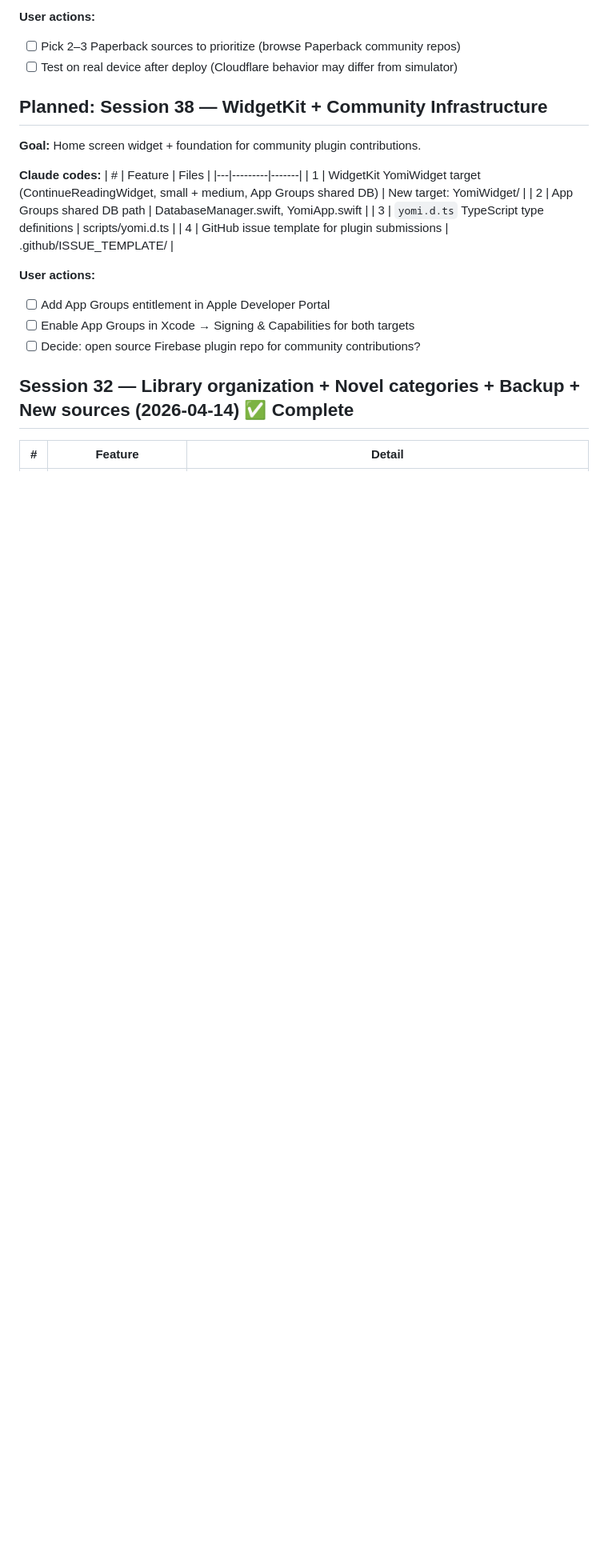
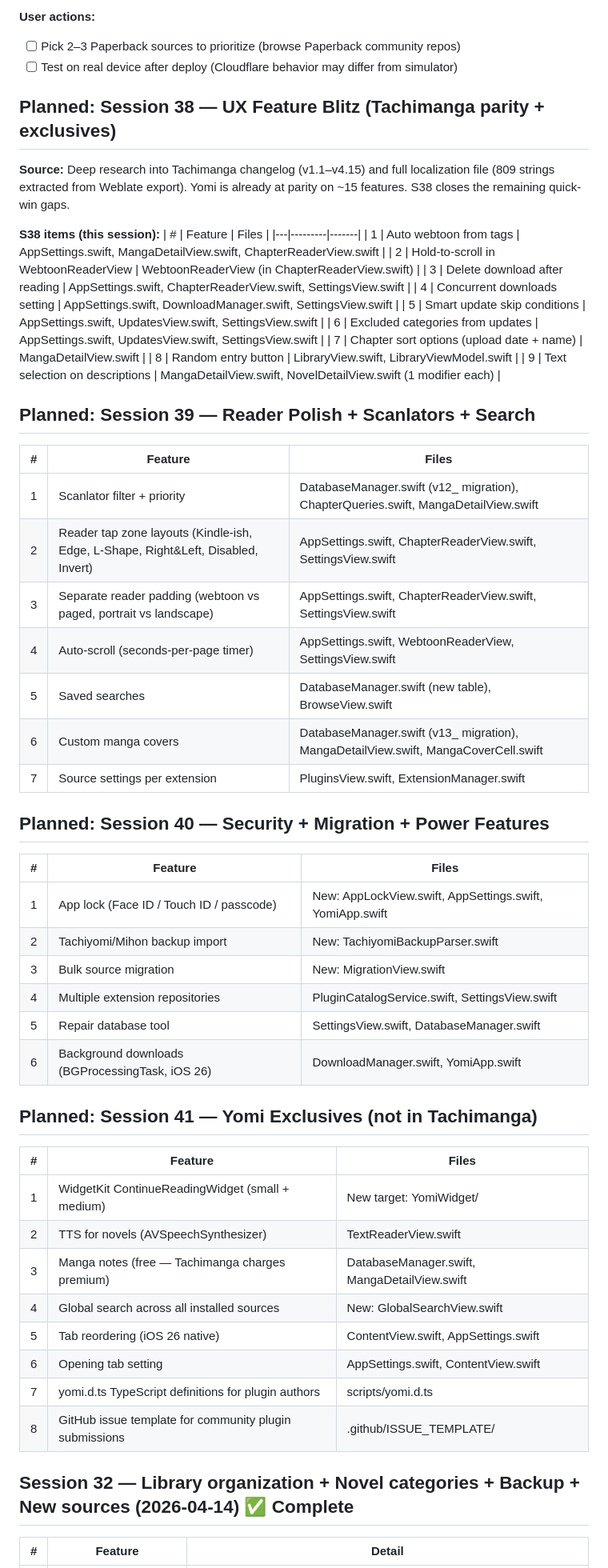
Before and after one commit to PacoDealer/Yomi, a Markdown page: Yomi/ROADMAP.md, the part around the change. Shown at 80% size. Rendered like a GitHub page; blank space fills up the shorter version.

```diff
--- a/Yomi/ROADMAP.md
+++ b/Yomi/ROADMAP.md
@@ -439,22 +439,58 @@ All S28 P0/P1/P2/P3 items resolved.
 - [ ] Pick 2–3 Paperback sources to prioritize (browse Paperback community repos)
 - [ ] Test on real device after deploy (Cloudflare behavior may differ from simulator)
 
-## Planned: Session 38 — WidgetKit + Community Infrastructure
+## Planned: Session 38 — UX Feature Blitz (Tachimanga parity + exclusives)
 
-**Goal:** Home screen widget + foundation for community plugin contributions.
+**Source:** Deep research into Tachimanga changelog (v1.1–v4.15) and full localization file (809 strings extracted from Weblate export). Yomi is already at parity on ~15 features. S38 closes the remaining quick-win gaps.
 
-**Claude codes:**
+**S38 items (this session):**
 | # | Feature | Files |
 |---|---------|-------|
-| 1 | WidgetKit YomiWidget target (ContinueReadingWidget, small + medium, App Groups shared DB) | New target: YomiWidget/ |
-| 2 | App Groups shared DB path | DatabaseManager.swift, YomiApp.swift |
-| 3 | `yomi.d.ts` TypeScript type definitions | scripts/yomi.d.ts |
-| 4 | GitHub issue template for plugin submissions | .github/ISSUE_TEMPLATE/ |
+| 1 | Auto webtoon from tags | AppSettings.swift, MangaDetailView.swift, ChapterReaderView.swift |
+| 2 | Hold-to-scroll in WebtoonReaderView | WebtoonReaderView (in ChapterReaderView.swift) |
+| 3 | Delete download after reading | AppSettings.swift, ChapterReaderView.swift, SettingsView.swift |
+| 4 | Concurrent downloads setting | AppSettings.swift, DownloadManager.swift, SettingsView.swift |
+| 5 | Smart update skip conditions | AppSettings.swift, UpdatesView.swift, SettingsView.swift |
+| 6 | Excluded categories from updates | AppSettings.swift, UpdatesView.swift, SettingsView.swift |
+| 7 | Chapter sort options (upload date + name) | MangaDetailView.swift |
+| 8 | Random entry button | LibraryView.swift, LibraryViewModel.swift |
+| 9 | Text selection on descriptions | MangaDetailView.swift, NovelDetailView.swift (1 modifier each) |
 
-**User actions:**
-- [ ] Add App Groups entitlement in Apple Developer Portal
-- [ ] Enable App Groups in Xcode → Signing & Capabilities for both targets
-- [ ] Decide: open source Firebase plugin repo for community contributions?
+## Planned: Session 39 — Reader Polish + Scanlators + Search
+
+| # | Feature | Files |
+|---|---------|-------|
+| 1 | Scanlator filter + priority | DatabaseManager.swift (v12_ migration), ChapterQueries.swift, MangaDetailView.swift |
+| 2 | Reader tap zone layouts (Kindle-ish, Edge, L-Shape, Right&Left, Disabled, Invert) | AppSettings.swift, ChapterReaderView.swift, SettingsView.swift |
+| 3 | Separate reader padding (webtoon vs paged, portrait vs landscape) | AppSettings.swift, ChapterReaderView.swift, SettingsView.swift |
+| 4 | Auto-scroll (seconds-per-page timer) | AppSettings.swift, WebtoonReaderView, SettingsView.swift |
+| 5 | Saved searches | DatabaseManager.swift (new table), BrowseView.swift |
+| 6 | Custom manga covers | DatabaseManager.swift (v13_ migration), MangaDetailView.swift, MangaCoverCell.swift |
+| 7 | Source settings per extension | PluginsView.swift, ExtensionManager.swift |
+
+## Planned: Session 40 — Security + Migration + Power Features
+
+| # | Feature | Files |
+|---|---------|-------|
+| 1 | App lock (Face ID / Touch ID / passcode) | New: AppLockView.swift, AppSettings.swift, YomiApp.swift |
+| 2 | Tachiyomi/Mihon backup import | New: TachiyomiBackupParser.swift |
+| 3 | Bulk source migration | New: MigrationView.swift |
+| 4 | Multiple extension repositories | PluginCatalogService.swift, SettingsView.swift |
+| 5 | Repair database tool | SettingsView.swift, DatabaseManager.swift |
+| 6 | Background downloads (BGProcessingTask, iOS 26) | DownloadManager.swift, YomiApp.swift |
+
+## Planned: Session 41 — Yomi Exclusives (not in Tachimanga)
+
+| # | Feature | Files |
+|---|---------|-------|
+| 1 | WidgetKit ContinueReadingWidget (small + medium) | New target: YomiWidget/ |
+| 2 | TTS for novels (AVSpeechSynthesizer) | TextReaderView.swift |
+| 3 | Manga notes (free — Tachimanga charges premium) | DatabaseManager.swift, MangaDetailView.swift |
+| 4 | Global search across all installed sources | New: GlobalSearchView.swift |
+| 5 | Tab reordering (iOS 26 native) | ContentView.swift, AppSettings.swift |
+| 6 | Opening tab setting | AppSettings.swift, ContentView.swift |
+| 7 | yomi.d.ts TypeScript definitions for plugin authors | scripts/yomi.d.ts |
+| 8 | GitHub issue template for community plugin submissions | .github/ISSUE_TEMPLATE/ |
 
 ## Session 32 — Library organization + Novel categories + Backup + New sources (2026-04-14) ✅ Complete
 
```
Also changed, not shown: CLAUDE.md (+18 -12 lines), Yomi/METODOLOGIA.md (+32 -0 lines).
